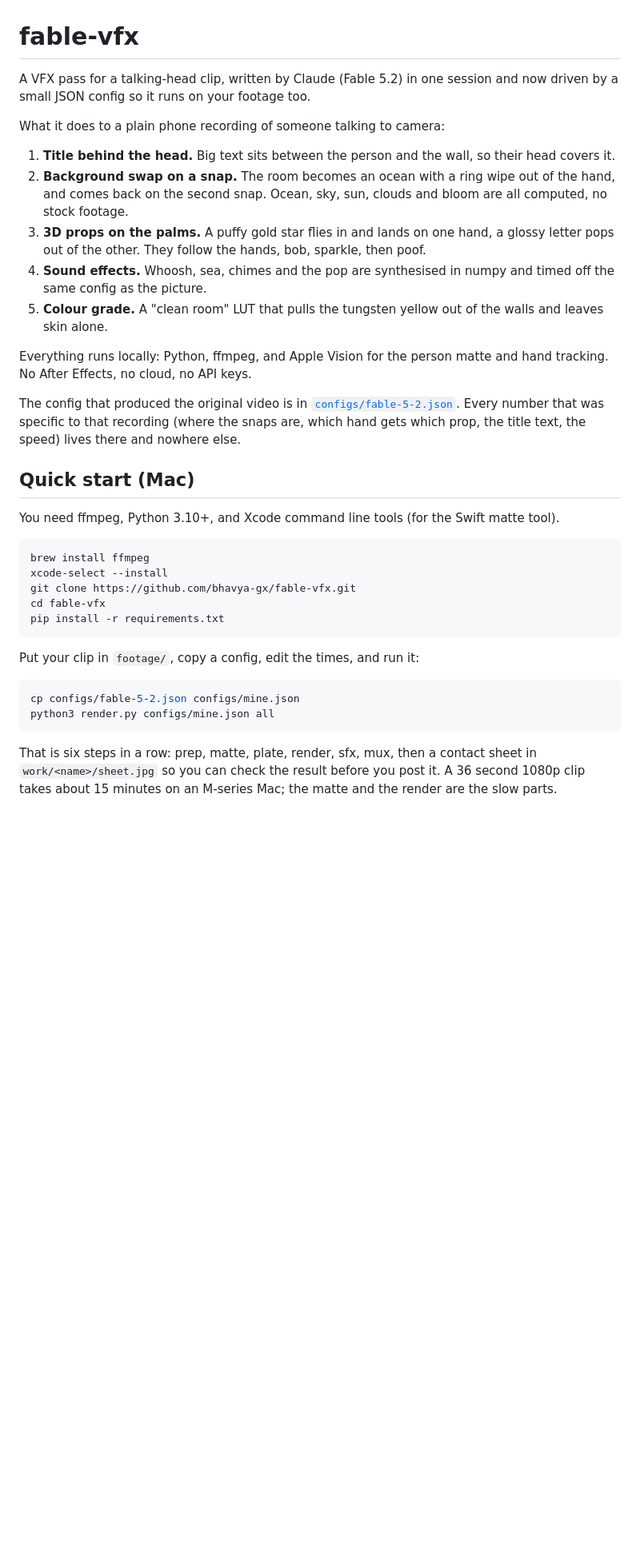
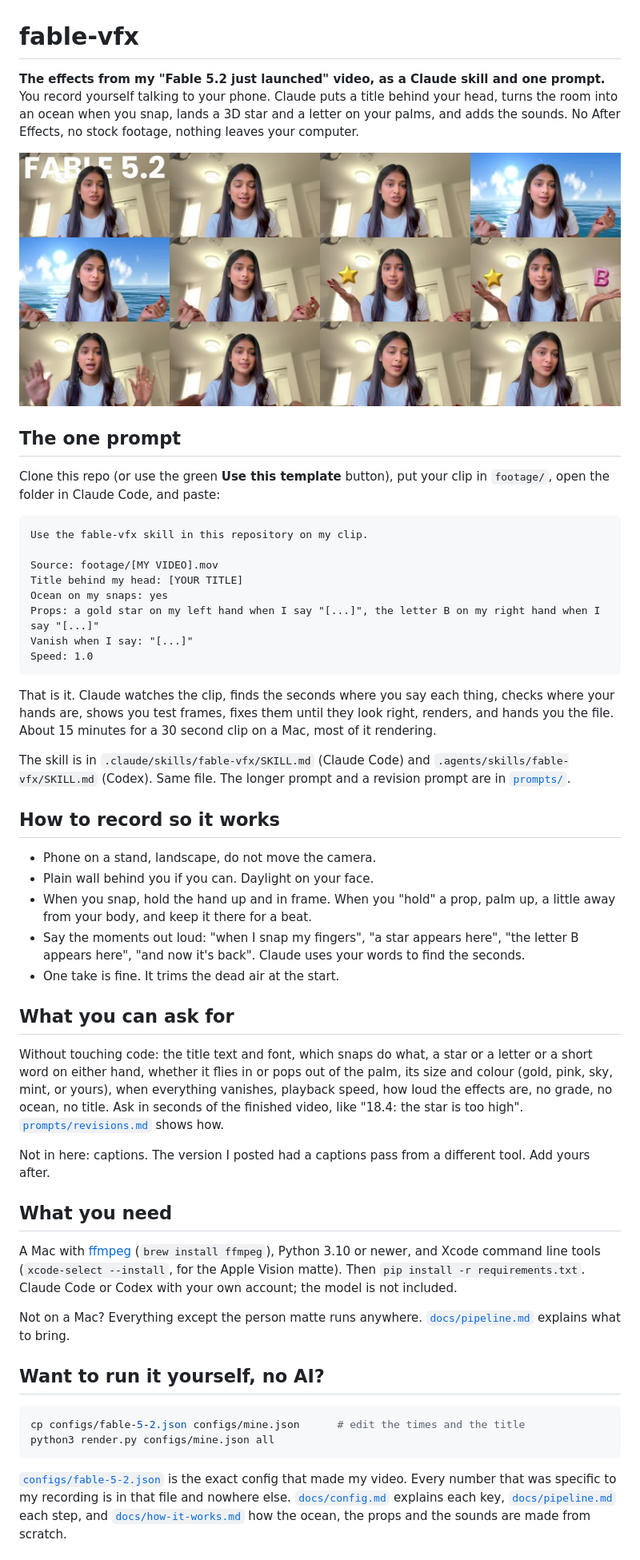
Before and after one commit to bhavya-gx/fable-vfx, a Markdown page: README.md, the part around one of its changes. Shown at 80% size. GitHub-like rendering; pictures changed too: assets/sheet.jpg (added); blank space fills up the shorter version.

````diff
--- a/README.md
+++ b/README.md
@@ -1,37 +1,54 @@
 # fable-vfx
 
-A VFX pass for a talking-head clip, written by Claude (Fable 5.2) in one session and now driven by a small JSON config so it runs on your footage too.
+**The effects from my "Fable 5.2 just launched" video, as a Claude skill and one prompt.** You record yourself talking to your phone. Claude puts a title behind your head, turns the room into an ocean when you snap, lands a 3D star and a letter on your palms, and adds the sounds. No After Effects, no stock footage, nothing leaves your computer.
 
-What it does to a plain phone recording of someone talking to camera:
+![What it does](assets/sheet.jpg)
 
-1. **Title behind the head.** Big text sits between the person and the wall, so their head covers it.
-2. **Background swap on a snap.** The room becomes an ocean with a ring wipe out of the hand, and comes back on the second snap. Ocean, sky, sun, clouds and bloom are all computed, no stock footage.
-3. **3D props on the palms.** A puffy gold star flies in and lands on one hand, a glossy letter pops out of the other. They follow the hands, bob, sparkle, then poof.
-4. **Sound effects.** Whoosh, sea, chimes and the pop are synthesised in numpy and timed off the same config as the picture.
-5. **Colour grade.** A "clean room" LUT that pulls the tungsten yellow out of the walls and leaves skin alone.
+## The one prompt
 
-Everything runs locally: Python, ffmpeg, and Apple Vision for the person matte and hand tracking. No After Effects, no cloud, no API keys.
+Clone this repo (or use the green **Use this template** button), put your clip in `footage/`, open the folder in Claude Code, and paste:
 
-The config that produced the original video is in [`configs/fable-5-2.json`](configs/fable-5-2.json). Every number that was specific to that recording (where the snaps are, which hand gets which prop, the title text, the speed) lives there and nowhere else.
+```text
+Use the fable-vfx skill in this repository on my clip.
 
-## Quick start (Mac)
+Source: footage/[MY VIDEO].mov
+Title behind my head: [YOUR TITLE]
+Ocean on my snaps: yes
+Props: a gold star on my left hand when I say "[...]", the letter B on my right hand when I say "[...]"
+Vanish when I say: "[...]"
+Speed: 1.0
+```
 
-You need ffmpeg, Python 3.10+, and Xcode command line tools (for the Swift matte tool).
+That is it. Claude watches the clip, finds the seconds where you say each thing, checks where your hands are, shows you test frames, fixes them until they look right, renders, and hands you the file. About 15 minutes for a 30 second clip on a Mac, most of it rendering.
+
+The skill is in `.claude/skills/fable-vfx/SKILL.md` (Claude Code) and `.agents/skills/fable-vfx/SKILL.md` (Codex). Same file. The longer prompt and a revision prompt are in [`prompts/`](prompts/).
+
+## How to record so it works
+
+- Phone on a stand, landscape, do not move the camera.
+- Plain wall behind you if you can. Daylight on your face.
+- When you snap, hold the hand up and in frame. When you "hold" a prop, palm up, a little away from your body, and keep it there for a beat.
+- Say the moments out loud: "when I snap my fingers", "a star appears here", "the letter B appears here", "and now it's back". Claude uses your words to find the seconds.
+- One take is fine. It trims the dead air at the start.
+
+## What you can ask for
+
+Without touching code: the title text and font, which snaps do what, a star or a letter or a short word on either hand, whether it flies in or pops out of the palm, its size and colour (gold, pink, sky, mint, or yours), when everything vanishes, playback speed, how loud the effects are, no grade, no ocean, no title. Ask in seconds of the finished video, like "18.4: the star is too high". [`prompts/revisions.md`](prompts/revisions.md) shows how.
+
+Not in here: captions. The version I posted had a captions pass from a different tool. Add yours after.
+
+## What you need
+
+A Mac with [ffmpeg](https://formulae.brew.sh/formula/ffmpeg) (`brew install ffmpeg`), Python 3.10 or newer, and Xcode command line tools (`xcode-select --install`, for the Apple Vision matte). Then `pip install -r requirements.txt`. Claude Code or Codex with your own account; the model is not included.
+
+Not on a Mac? Everything except the person matte runs anywhere. [`docs/pipeline.md`](docs/pipeline.md) explains what to bring.
+
+## Want to run it yourself, no AI?
 
 ```bash
-brew install ffmpeg
-xcode-select --install
-git clone https://github.com/bhavya-gx/fable-vfx.git
-cd fable-vfx
-pip install -r requirements.txt
-```
-
-Put your clip in `footage/`, copy a config, edit the times, and run it:
-
-```bash
-cp configs/fable-5-2.json configs/mine.json
+cp configs/fable-5-2.json configs/mine.json      # edit the times and the title
 python3 render.py configs/mine.json all
 ```
 
-That is six steps in a row: prep, matte, plate, render, sfx, mux, then a contact sheet in `work/<name>/sheet.jpg` so you can check the result before you post it. A 36 second 1080p clip takes about 15 minutes on an M-series Mac; the matte and the render are the slow parts.
+[`configs/fable-5-2.json`](configs/fable-5-2.json) is the exact config that made my video. Every number that was specific to my recording is in that file and nowhere else. [`docs/config.md`](docs/config.md) explains each key, [`docs/pipeline.md`](docs/pipeline.md) each step, and [`docs/how-it-works.md`](docs/how-it-works.md) how the ocean, the props and the sounds are made from scratch.
 
````
Also changed, not shown: other parts of README.md (+3 -114 lines), CONTRIBUTING.md (+1 -1 lines), PROMPT.md (deleted, +0 -28 lines), docs/config.md (added, +36 -0 lines), docs/pipeline.md (added, +28 -0 lines), prompts/first-edit.md (added, +32 -0 lines), prompts/revisions.md (added, +19 -0 lines), docs/how-it-works.md (renamed from HOW-IT-WORKS.md), 2 other files.
